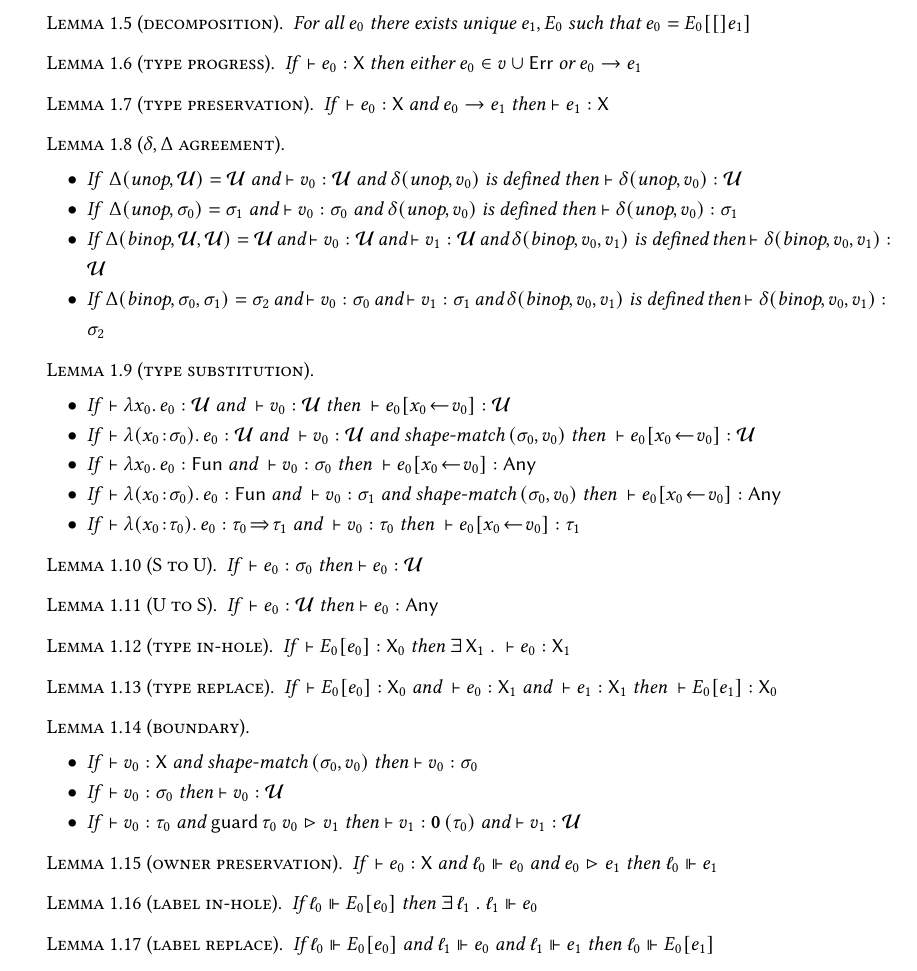
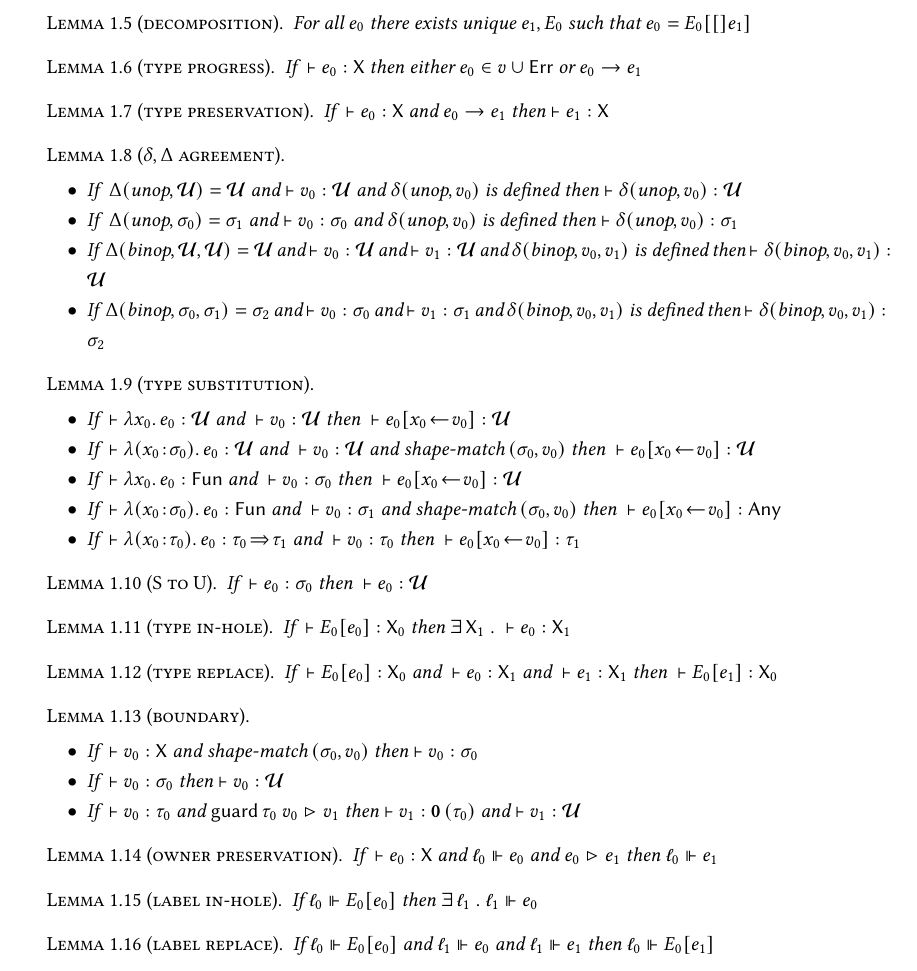
Before and after one commit to bennn/dissertation, a LaTeX thesis (dissertation/premodel/premodel.tex): part of page 7 of 7, cut so that both start at the same text. Compiled offline with pdfLaTeX.

Commit message:
premodel: remove U to S lemma, don't need it
applications happen inside a check, and a check can handle untyped code

```diff
--- a/dissertation/premodel/premodel.tex
+++ b/dissertation/premodel/premodel.tex
@@ -981,7 +981,7 @@ $\ssurface_0 \srr \sexpr_0
     \item
       If\ $~\vdash \efun{\svar_0}{\sexpr_0} : \kfun$
       and\ $~\vdash \svalue_0 : \sshape_0$
-      then\ $~\vdash \esubst{\sexpr_0}{\svar_0}{\svalue_0} : \kany$
+      then\ $~\vdash \esubst{\sexpr_0}{\svar_0}{\svalue_0} : \sdyn$
     \item
       If\ $~\vdash \efun{\tann{\svar_0}{\sshape_0}}{\sexpr_0} : \kfun$
       and\ $~\vdash \svalue_0 : \sshape_1$
@@ -996,12 +996,7 @@ $\ssurface_0 \srr \sexpr_0
 
 \begin{lemma}[S to U]
   If\ $~\vdash \sexpr_0 : \sshape_0$
-  then\ $\vdash \sexpr_0 : \sdyn$
-\end{lemma}
-
-\begin{lemma}[U to S]
-  If\ $~\vdash \sexpr_0 : \sdyn$
-  then\ $\vdash \sexpr_0 : \kany$
+  then\ $~\vdash \sexpr_0 : \sdyn$
 \end{lemma}
 
 \begin{lemma}[type in-hole]
```
